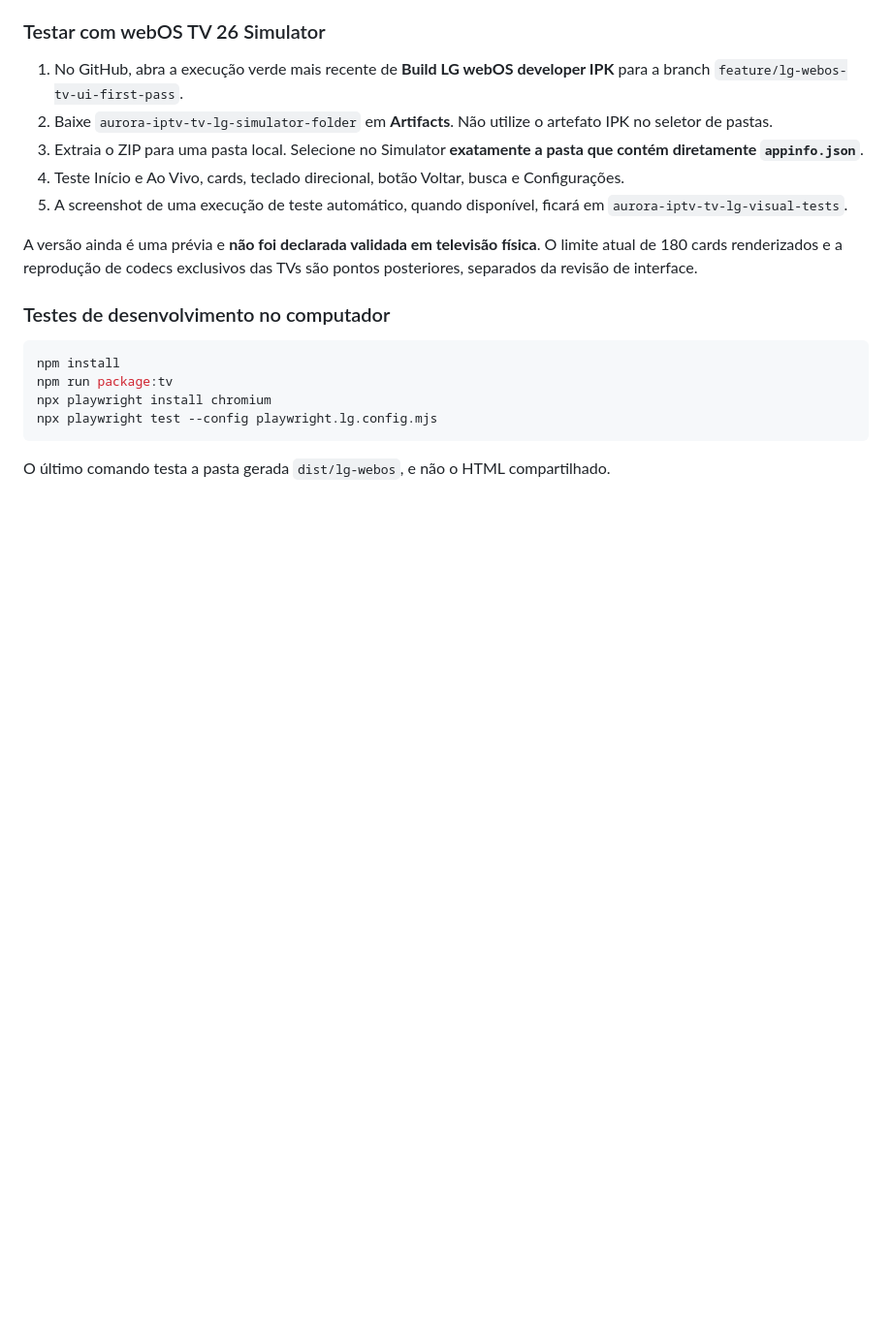
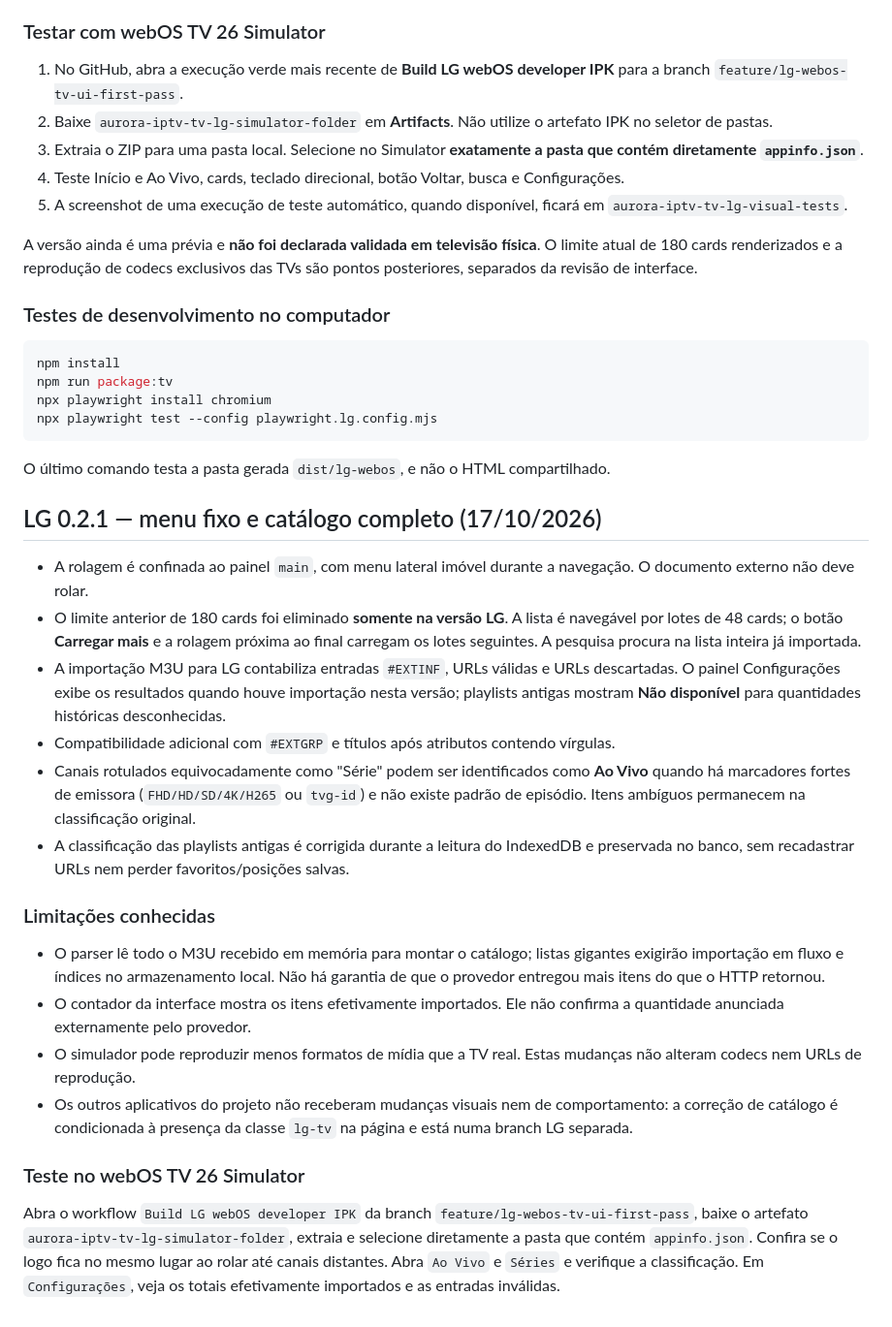
Before and after one commit to fabriciomatosqa/aurora-iptv-tv, a Markdown page: apps/lg-webos/README.md, the part around the change. Shown at 97% size. Rendered like a GitHub page; blank space fills up the shorter version.

Commit message:
docs(lg): describe fixed sidebar, full incremental catalogue and source M3U audit

```diff
--- a/apps/lg-webos/README.md
+++ b/apps/lg-webos/README.md
@@ -47,3 +47,24 @@ npx playwright test --config playwright.lg.config.mjs
 ~~~
 
 O último comando testa a pasta gerada `dist/lg-webos`, e não o HTML compartilhado.
+
+## LG 0.2.1 — menu fixo e catálogo completo (17/10/2026)
+
+- A rolagem é confinada ao painel `main`, com menu lateral imóvel durante a navegação. O documento externo não deve rolar.
+- O limite anterior de 180 cards foi eliminado **somente na versão LG**. A lista é navegável por lotes de 48 cards; o botão **Carregar mais** e a rolagem próxima ao final carregam os lotes seguintes. A pesquisa procura na lista inteira já importada.
+- A importação M3U para LG contabiliza entradas `#EXTINF`, URLs válidas e URLs descartadas. O painel Configurações exibe os resultados quando houve importação nesta versão; playlists antigas mostram **Não disponível** para quantidades históricas desconhecidas.
+- Compatibilidade adicional com `#EXTGRP` e títulos após atributos contendo vírgulas.
+- Canais rotulados equivocadamente como "Série" podem ser identificados como **Ao Vivo** quando há marcadores fortes de emissora (`FHD/HD/SD/4K/H265` ou `tvg-id`) e não existe padrão de episódio. Itens ambíguos permanecem na classificação original.
+- A classificação das playlists antigas é corrigida durante a leitura do IndexedDB e preservada no banco, sem recadastrar URLs nem perder favoritos/posições salvas.
+
+### Limitações conhecidas
+
+- O parser lê todo o M3U recebido em memória para montar o catálogo; listas gigantes exigirão importação em fluxo e índices no armazenamento local. Não há garantia de que o provedor entregou mais itens do que o HTTP retornou.
+- O contador da interface mostra os itens efetivamente importados. Ele não confirma a quantidade anunciada externamente pelo provedor.
+- O simulador pode reproduzir menos formatos de mídia que a TV real. Estas mudanças não alteram codecs nem URLs de reprodução.
+- Os outros aplicativos do projeto não receberam mudanças visuais nem de comportamento: a correção de catálogo é condicionada à presença da classe `lg-tv` na página e está numa branch LG separada.
+
+### Teste no webOS TV 26 Simulator
+
+Abra o workflow `Build LG webOS developer IPK` da branch `feature/lg-webos-tv-ui-first-pass`, baixe o artefato `aurora-iptv-tv-lg-simulator-folder`, extraia e selecione diretamente a pasta que contém `appinfo.json`.
+Confira se o logo fica no mesmo lugar ao rolar até canais distantes. Abra `Ao Vivo` e `Séries` e verifique a classificação. Em `Configurações`, veja os totais efetivamente importados e as entradas inválidas.
```
